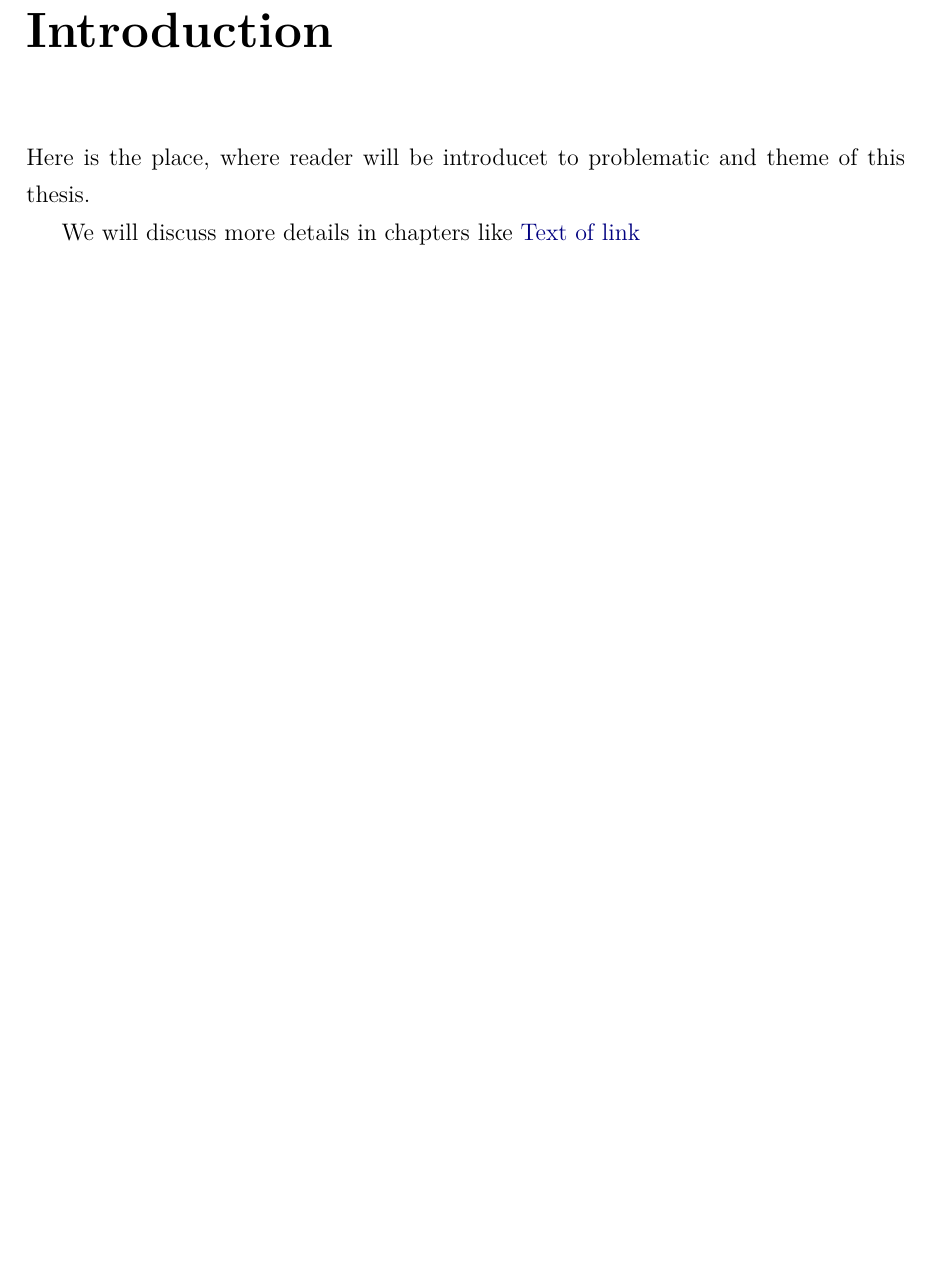
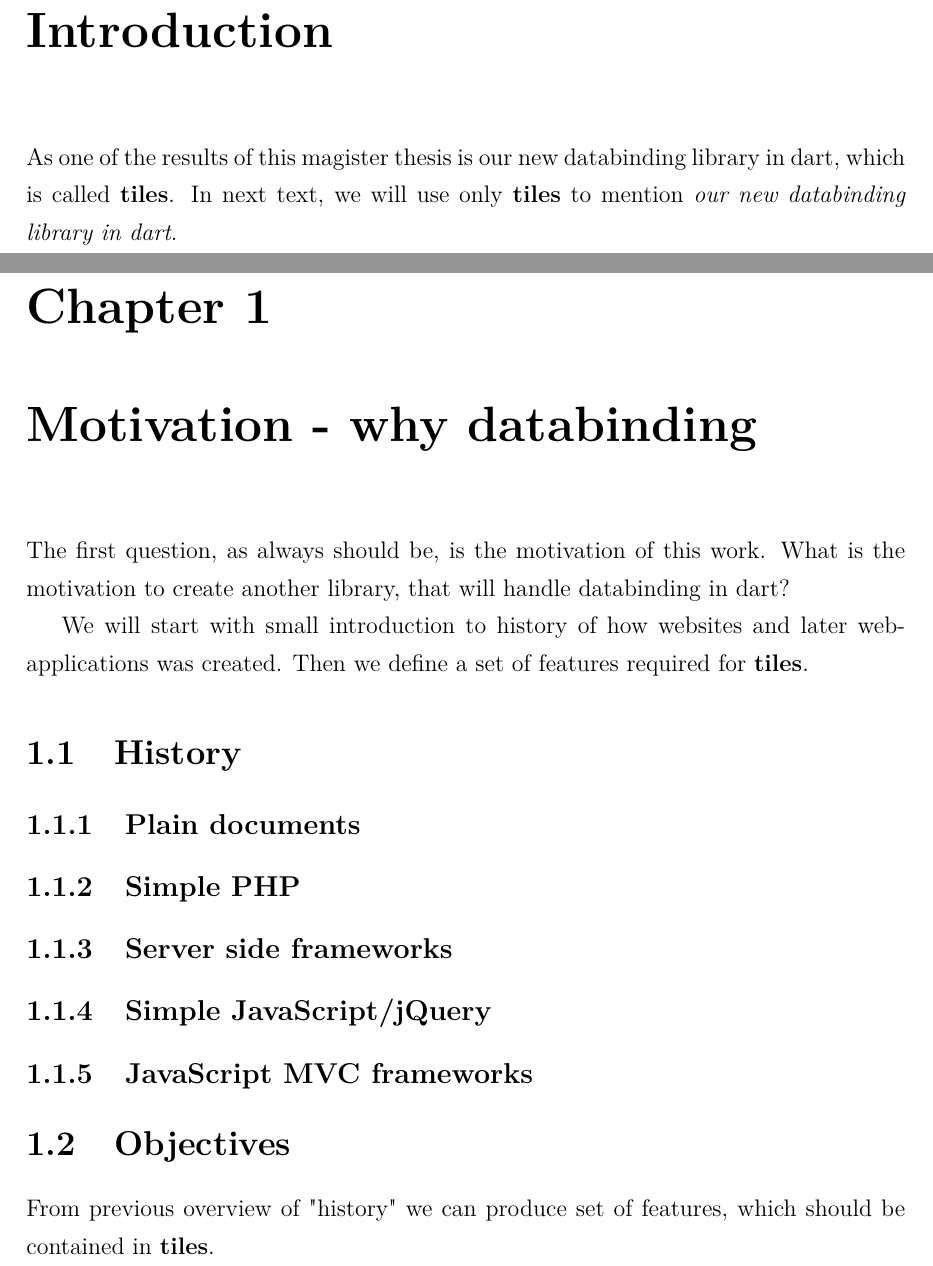
Before and after one commit to jakuub/Magister-Thesis-Tiles, a LaTeX thesis (main.tex, which reads content/chapters/intro.tex, content/chapters/motivation.tex): part of page 10 of 16 before the commit and two parts of pages 11 and 12 of 20 after it, the two joined at a grey line, cut so that both start at the same text, the shorter picture padded with empty space. Compiled offline with pdfLaTeX.

Commit message:
Chapter structure rebuild, added some texts.

```diff
--- a/content/chapters/intro.tex
+++ b/content/chapters/intro.tex
@@ -1,9 +1,6 @@
 \chapter*{Introduction}\label{chap:intro}
-
-\pagestyle{plain}
-
 \addcontentsline{toc}{chapter}{Introduction}
 
-Here is the place, where reader will be introducet to problematic and theme of this thesis.
-
-We will discuss more details in chapters like  \hyperref[chap:databinding]{Text of link}
+As one of the results of this magister thesis is our new databinding library in dart,
+which is called \textbf{tiles}.
+In next  text, we will use only \textbf{tiles} to mention \textit{our new databinding library in dart}.
--- /dev/null
+++ b/content/chapters/motivation.tex
@@ -0,0 +1,20 @@
+\chapter{Motivation - why databinding}\label{chap:motivatio}
+
+The first question, as always should be, is the motivation of this work.
+What is the motivation to create another library, that will handle databinding in dart?
+
+We will start with small introduction to history of how websites and later web-applications was created.
+Then we define a set of features required for \textbf{tiles}.
+
+\section{History}\label{sec:history}
+\subsection{Plain documents}\label{subsec:history-plain-doc}
+\subsection{Simple PHP}\label{subsec:history-server-side-scripts}
+\subsection{Server side frameworks}\label{subsec:history-server-side-frameworks}
+\subsection{Simple JavaScript/jQuery}\label{subsec:history-jquery}
+\subsection{JavaScript MVC frameworks}\label{subsec:history-js-mvc}
+
+
+\section{Objectives}\label{sec:objectives}
+
+From previous overview of "history" we can produce set of features,
+which should be contained in \textbf{tiles}.
```
Also changed, not shown: content/chapters/02.tex (deleted, +0 -9 lines), content/chapters/chapters.tex (+10 -11 lines), content/chapters/conclusion.tex (renamed from content/chapters/zaver.tex, +0 -1 lines), content/chapters/databinding.tex (renamed from content/chapters/01.tex, +0 -1 lines), content/chapters/existing.tex (added, +10 -0 lines), content/chapters/performance.tex (added, +1 -0 lines), content/chapters/benchmarks.tex (renamed from content/chapters/04.tex), content/chapters/our.tex (renamed from content/chapters/03.tex), main.pdf, content/chapters/motivation.tex (5 more changed lines), 2 other files.
